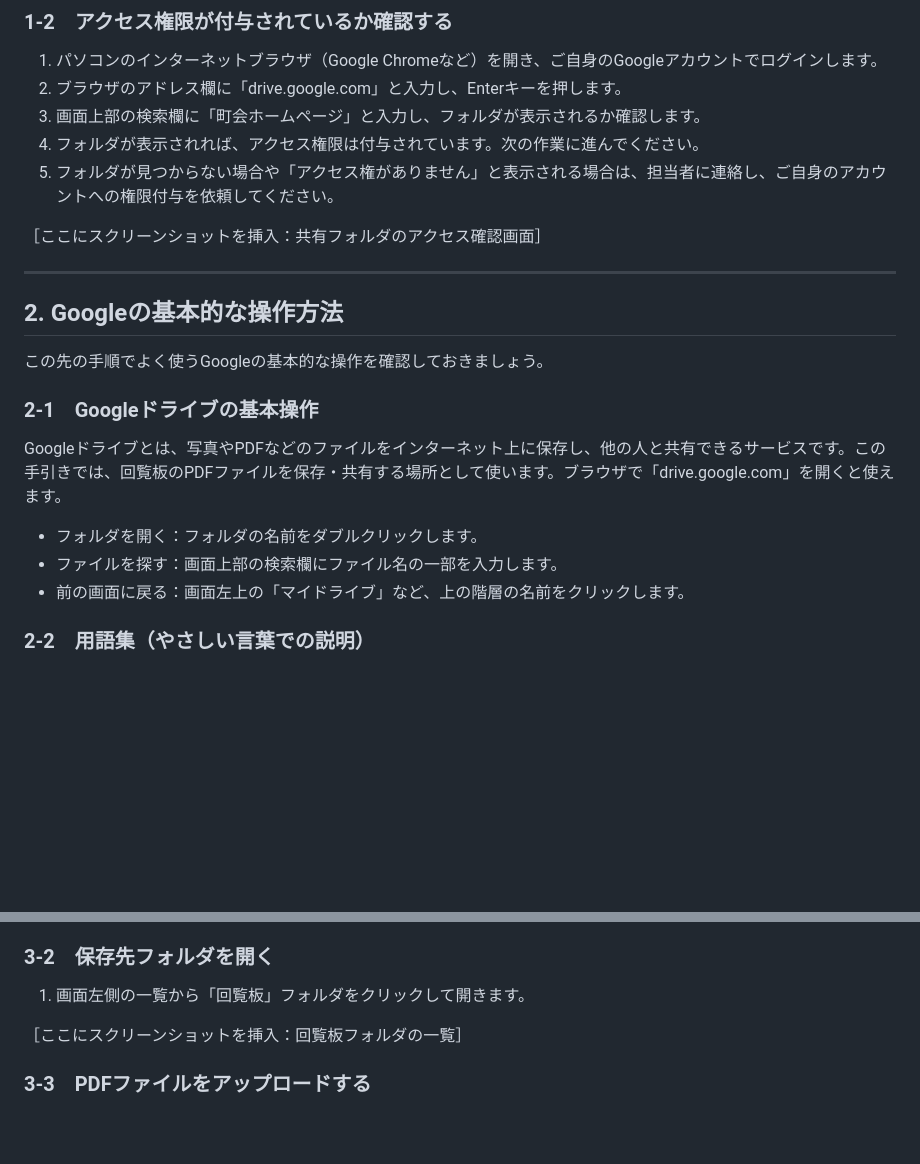
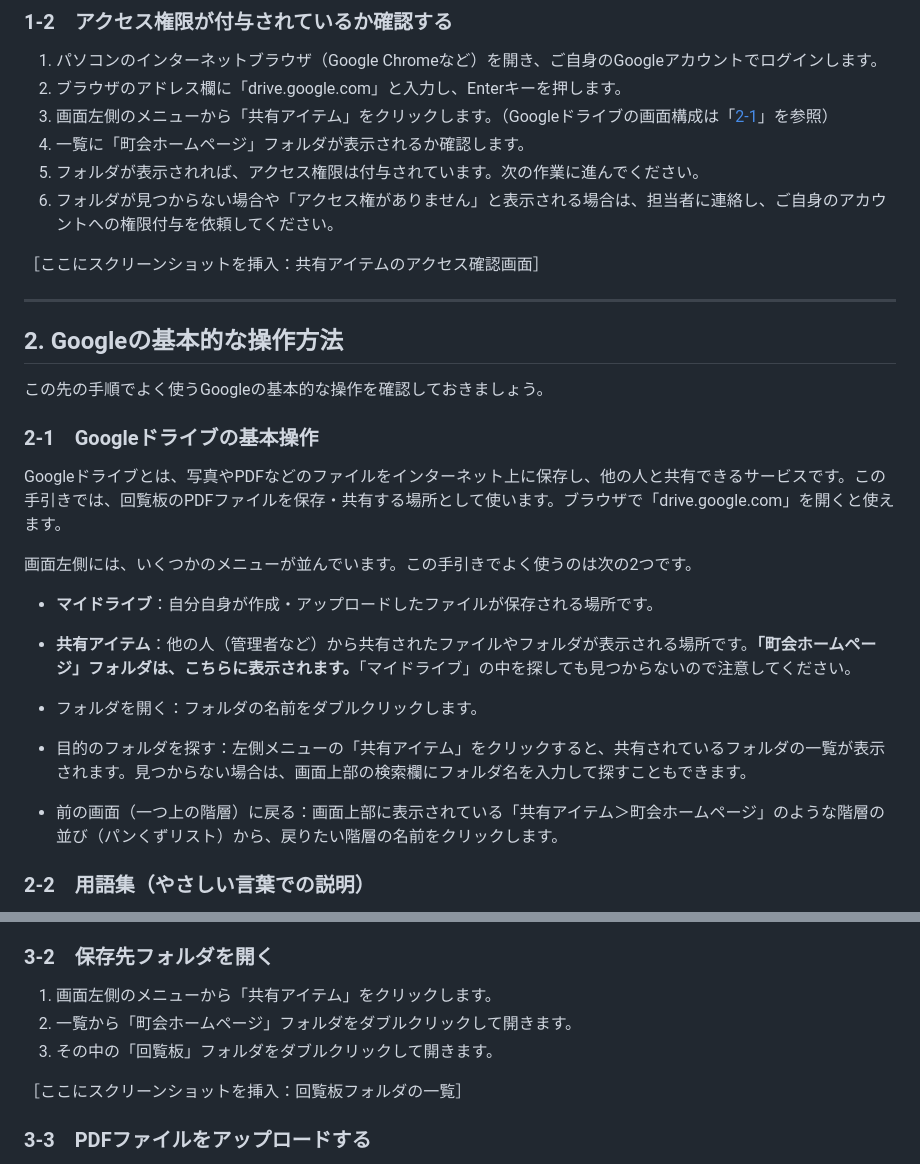
Before and after one commit to bzy107/local_government, a Markdown page: docs/manuals/Googleサイト更新の手引き.md, 2 parts joined by grey strips. Drawn GitHub-style; blank space fills up the shorter version.

Commit message:
共有フォルダの場所を「マイドライブ」から「共有アイテム」に修正
初心者視点で手順を検証したところ、他の人から共有されたフォルダは
Googleドライブの「マイドライブ」ではなく「共有アイテム」に表示され
ることが判明（Google公式ヘルプで確認）。2-1の説明を拡充して両者の
違いを明記し、1-2・3-2の手順も「共有アイテム」から探す実際の操作
に合わせて修正した。

Co-Authored-By: Claude Sonnet 5 <noreply@anthropic.com>

```diff
--- a/docs/manuals/Googleサイト更新の手引き.md
+++ b/docs/manuals/Googleサイト更新の手引き.md
@@ -57,11 +57,12 @@ Googleアカウントをまだお持ちでない方は、先にアカウント
 
 1. パソコンのインターネットブラウザ（Google Chromeなど）を開き、ご自身のGoogleアカウントでログインします。
 2. ブラウザのアドレス欄に「drive.google.com」と入力し、Enterキーを押します。
-3. 画面上部の検索欄に「町会ホームページ」と入力し、フォルダが表示されるか確認します。
-4. フォルダが表示されれば、アクセス権限は付与されています。次の作業に進んでください。
-5. フォルダが見つからない場合や「アクセス権がありません」と表示される場合は、担当者に連絡し、ご自身のアカウントへの権限付与を依頼してください。
+3. 画面左側のメニューから「共有アイテム」をクリックします。（Googleドライブの画面構成は「[2-1](#2-googleの基本的な操作方法)」を参照）
+4. 一覧に「町会ホームページ」フォルダが表示されるか確認します。
+5. フォルダが表示されれば、アクセス権限は付与されています。次の作業に進んでください。
+6. フォルダが見つからない場合や「アクセス権がありません」と表示される場合は、担当者に連絡し、ご自身のアカウントへの権限付与を依頼してください。
 
-［ここにスクリーンショットを挿入：共有フォルダのアクセス確認画面］
+［ここにスクリーンショットを挿入：共有アイテムのアクセス確認画面］
 
 ---
 
@@ -73,9 +74,14 @@ Googleアカウントをまだお持ちでない方は、先にアカウント
 
 Googleドライブとは、写真やPDFなどのファイルをインターネット上に保存し、他の人と共有できるサービスです。この手引きでは、回覧板のPDFファイルを保存・共有する場所として使います。ブラウザで「drive.google.com」を開くと使えます。
 
+画面左側には、いくつかのメニューが並んでいます。この手引きでよく使うのは次の2つです。
+
+- **マイドライブ**：自分自身が作成・アップロードしたファイルが保存される場所です。
+- **共有アイテム**：他の人（管理者など）から共有されたファイルやフォルダが表示される場所です。**「町会ホームページ」フォルダは、こちらに表示されます。**「マイドライブ」の中を探しても見つからないので注意してください。
+
 - フォルダを開く：フォルダの名前をダブルクリックします。
-- ファイルを探す：画面上部の検索欄にファイル名の一部を入力します。
-- 前の画面に戻る：画面左上の「マイドライブ」など、上の階層の名前をクリックします。
+- 目的のフォルダを探す：左側メニューの「共有アイテム」をクリックすると、共有されているフォルダの一覧が表示されます。見つからない場合は、画面上部の検索欄にフォルダ名を入力して探すこともできます。
+- 前の画面（一つ上の階層）に戻る：画面上部に表示されている「共有アイテム＞町会ホームページ」のような階層の並び（パンくずリスト）から、戻りたい階層の名前をクリックします。
 
 ### 2-2　用語集（やさしい言葉での説明）
 
@@ -95,7 +101,9 @@ Googleドライブとは、写真やPDFなどのファイルをインターネ
 
 ### 3-2　保存先フォルダを開く
 
-1. 画面左側の一覧から「回覧板」フォルダをクリックして開きます。
+1. 画面左側のメニューから「共有アイテム」をクリックします。
+2. 一覧から「町会ホームページ」フォルダをダブルクリックして開きます。
+3. その中の「回覧板」フォルダをダブルクリックして開きます。
 
 ［ここにスクリーンショットを挿入：回覧板フォルダの一覧］
 
```
